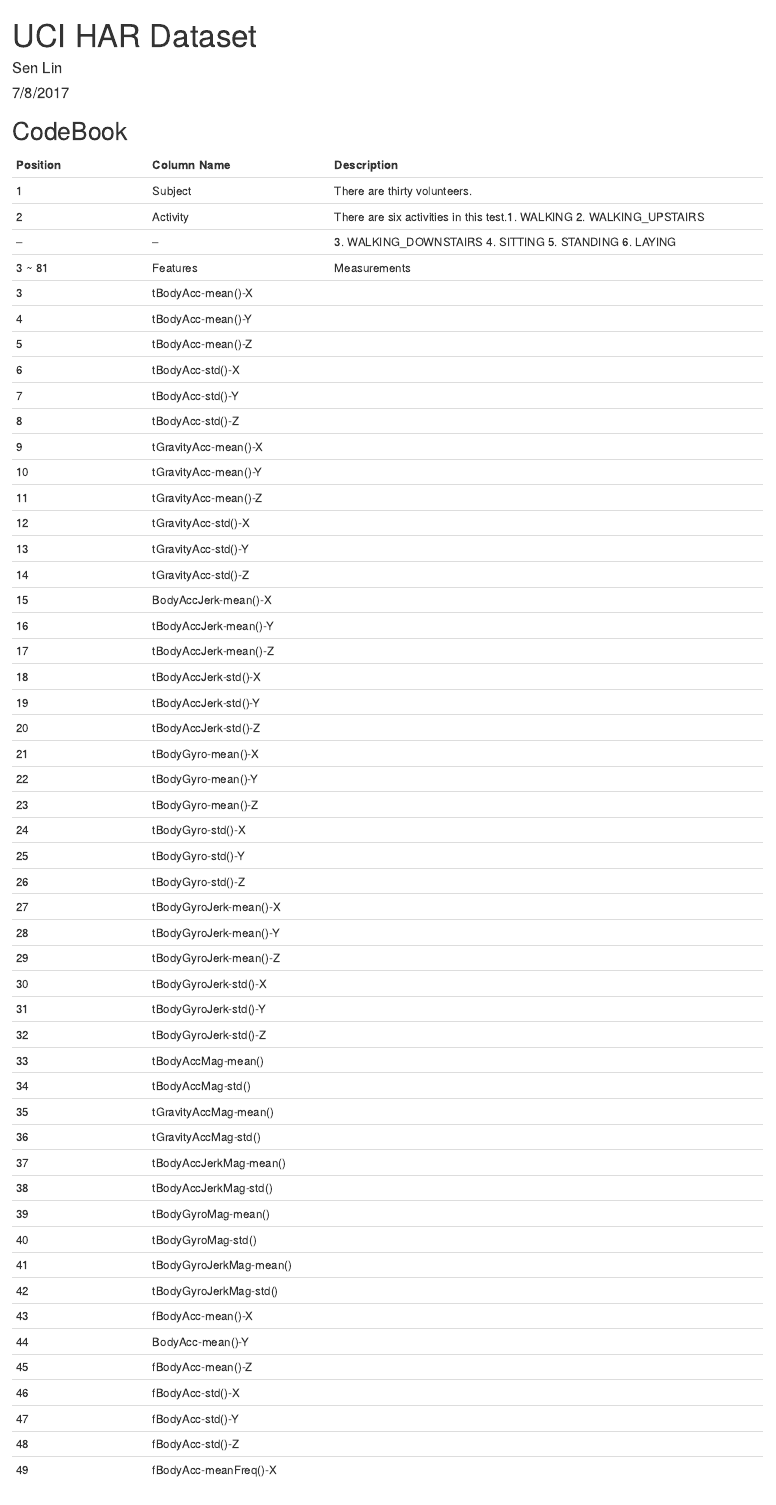
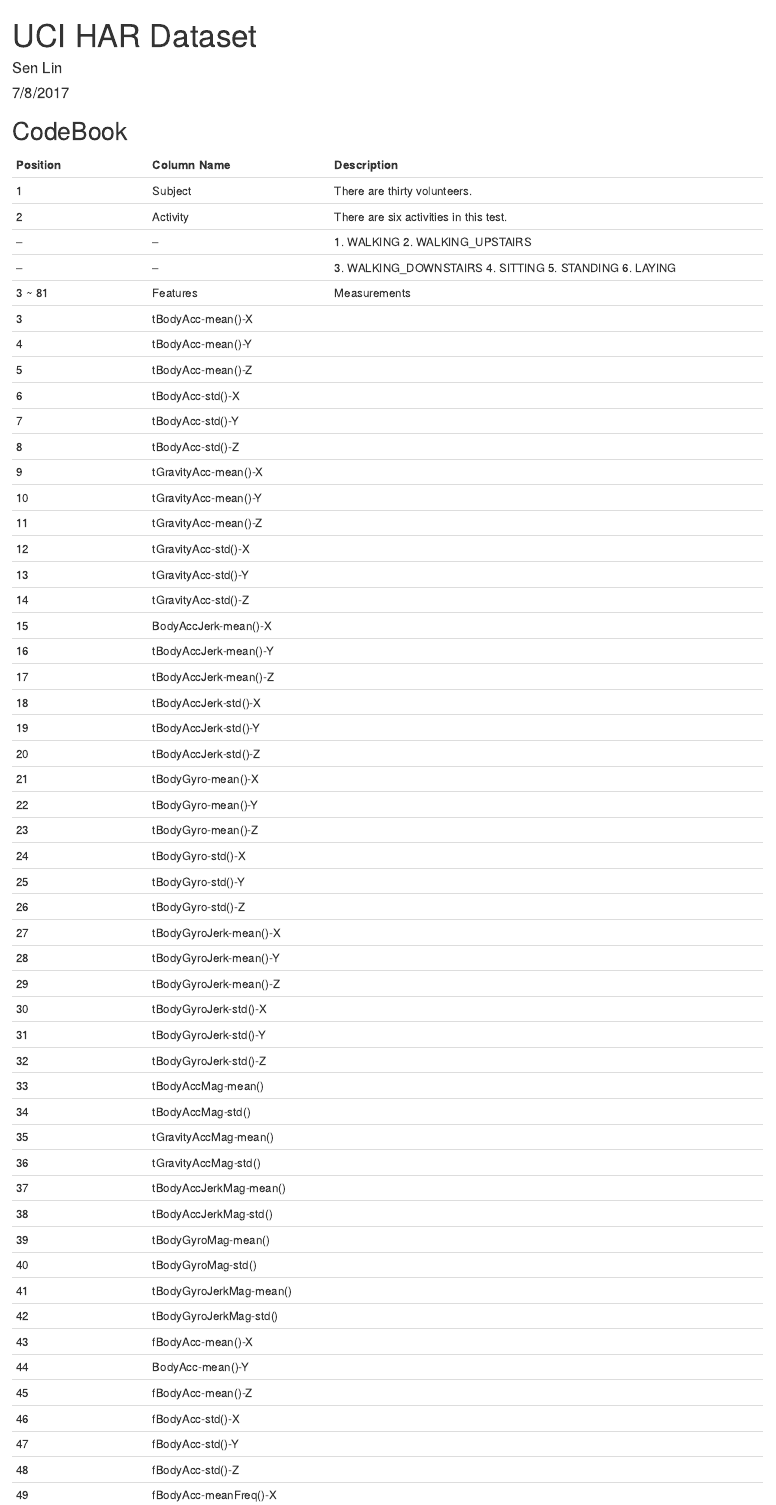
Before and after one commit to Zaxizuz/Assignment-for-the-course, an R Markdown document (codebook.Rmd): the page in a window 1100 px wide, from its top. Rendered offline with R 4.5, knitr and Pandoc, with nearby package versions; the code chunks are not run, so their results and figures are left out.

Commit message:
Update codebook.Rmd

```diff
--- a/codebook.Rmd
+++ b/codebook.Rmd
@@ -10,7 +10,8 @@ output: html_document
 Position  | Column Name  |  Description
 --------- | ------------ | ----------------------------
 1         |    Subject   |   There are thirty volunteers.
-2         |    Activity  |   There are six activities in this test.1. WALKING 2. WALKING_UPSTAIRS
+2         |    Activity  |   There are six activities in this test.
+--        |      --      |   1. WALKING 2. WALKING_UPSTAIRS
 --        |      --      |   3. WALKING_DOWNSTAIRS 4. SITTING 5. STANDING 6. LAYING
 3 ~ 81    |   Features   |  Measurements
 3         |                 tBodyAcc-mean()-X
```
